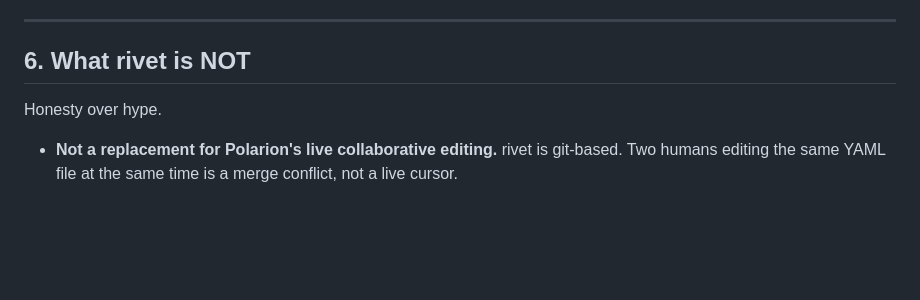
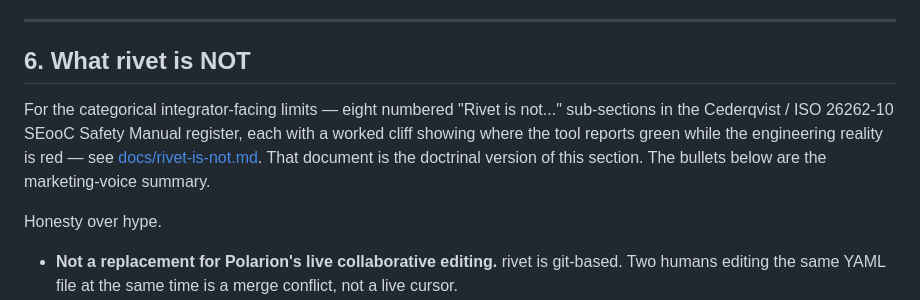
Before and after one commit to pulseengine/rivet, a Markdown page: docs/what-is-rivet.md, the part around the change. Drawn GitHub-style; blank space fills up the shorter version.

```diff
--- a/docs/what-is-rivet.md
+++ b/docs/what-is-rivet.md
@@ -290,6 +290,8 @@ trustworthy.
 
 ## 6. What rivet is NOT
 
+For the categorical integrator-facing limits — eight numbered "Rivet is not..." sub-sections in the Cederqvist / ISO 26262-10 SEooC Safety Manual register, each with a worked cliff showing where the tool reports green while the engineering reality is red — see [docs/rivet-is-not.md](rivet-is-not.md). That document is the doctrinal version of this section. The bullets below are the marketing-voice summary.
+
 Honesty over hype.
 
 - **Not a replacement for Polarion's live collaborative editing.**
```
Also changed, not shown: docs/rivet-is-not.md (+2 -0 lines).
